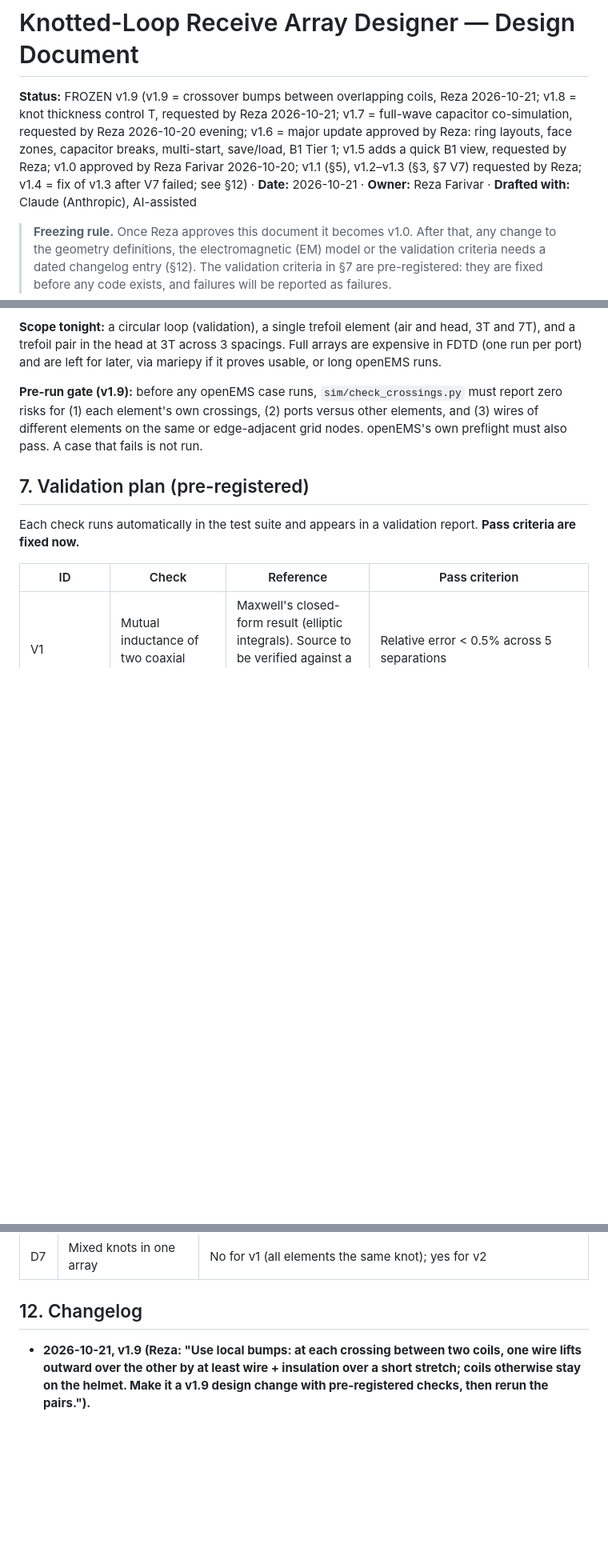
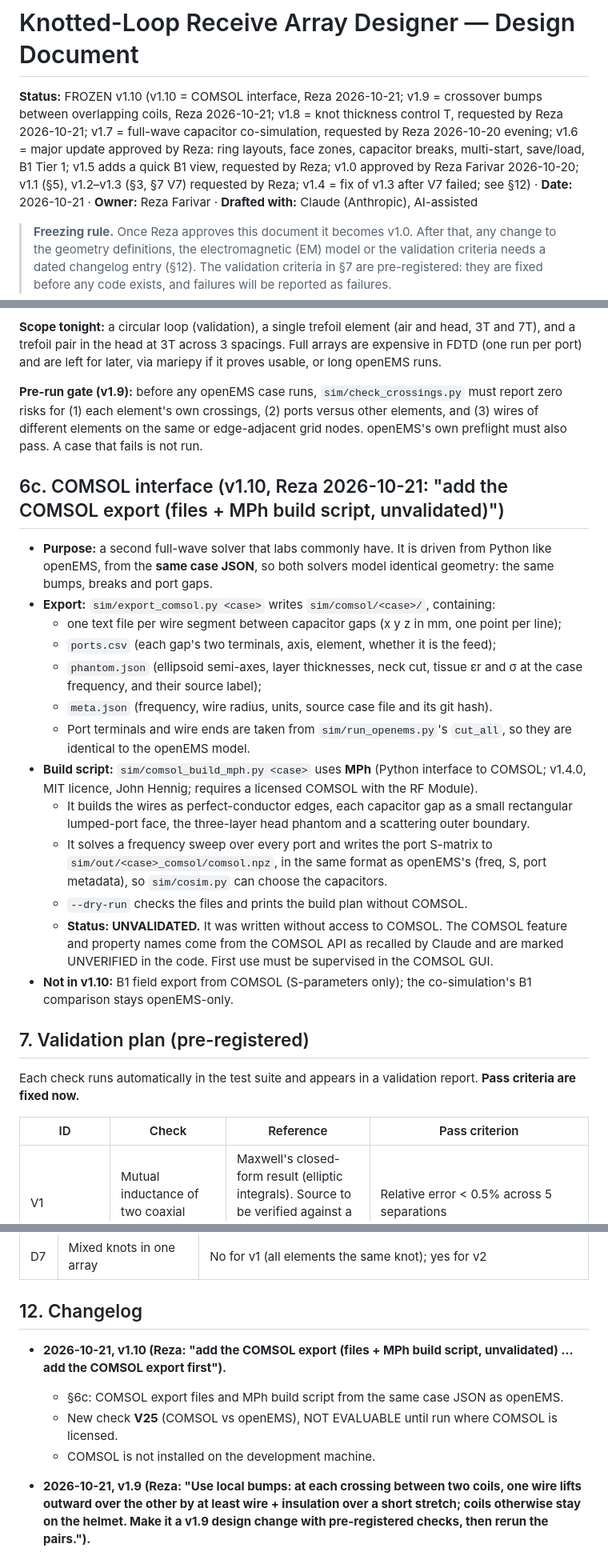
Before and after one commit to farivarlab/knotted_coils, a Markdown page: Design.md, 3 parts joined by grey strips. Shown at 80% size. Rendered like a GitHub page; blank space fills up the shorter version.

Commit message:
Design v1.10 pre-registration: COMSOL interface (export files + MPh build script, unvalidated), check V25 (before code)
Co-Authored-By: Claude Opus 5.5 <noreply@anthropic.com>

```diff
--- a/Design.md
+++ b/Design.md
@@ -1,6 +1,6 @@
 # Knotted-Loop Receive Array Designer — Design Document
 
-**Status:** FROZEN v1.9 (v1.9 = crossover bumps between overlapping coils, Reza 2026-10-21; v1.8 = knot thickness control T, requested by Reza 2026-10-21; v1.7 = full-wave capacitor co-simulation, requested by Reza 2026-10-20 evening; v1.6 = major update approved by Reza: ring layouts, face zones, capacitor breaks, multi-start, save/load, B1 Tier 1; v1.5 adds a quick B1 view, requested by Reza; v1.0 approved by Reza Farivar 2026-10-20; v1.1 (§5), v1.2–v1.3 (§3, §7 V7) requested by Reza; v1.4 = fix of v1.3 after V7 failed; see §12) · **Date:** 2026-10-21 · **Owner:** Reza Farivar · **Drafted with:** Claude (Anthropic), AI-assisted
+**Status:** FROZEN v1.10 (v1.10 = COMSOL interface, Reza 2026-10-21; v1.9 = crossover bumps between overlapping coils, Reza 2026-10-21; v1.8 = knot thickness control T, requested by Reza 2026-10-21; v1.7 = full-wave capacitor co-simulation, requested by Reza 2026-10-20 evening; v1.6 = major update approved by Reza: ring layouts, face zones, capacitor breaks, multi-start, save/load, B1 Tier 1; v1.5 adds a quick B1 view, requested by Reza; v1.0 approved by Reza Farivar 2026-10-20; v1.1 (§5), v1.2–v1.3 (§3, §7 V7) requested by Reza; v1.4 = fix of v1.3 after V7 failed; see §12) · **Date:** 2026-10-21 · **Owner:** Reza Farivar · **Drafted with:** Claude (Anthropic), AI-assisted
 
 > **Freezing rule.** Once Reza approves this document it becomes v1.0. After that, any change to the geometry definitions, the electromagnetic (EM) model or the validation criteria needs a dated changelog entry (§12). The validation criteria in §7 are pre-registered: they are fixed before any code exists, and failures will be reported as failures.
 
@@ -217,6 +217,22 @@ subject to wire-clearance constraints
 
 **Pre-run gate (v1.9):** before any openEMS case runs, `sim/check_crossings.py` must report zero risks for (1) each element's own crossings, (2) ports versus other elements, and (3) wires of different elements on the same or edge-adjacent grid nodes. openEMS's own preflight must also pass. A case that fails is not run.
 
+## 6c. COMSOL interface (v1.10, Reza 2026-10-21: "add the COMSOL export (files + MPh build script, unvalidated)")
+
+- **Purpose:** a second full-wave solver that labs commonly have. It is driven from Python like openEMS, from the **same case JSON**, so both solvers model identical geometry: the same bumps, breaks and port gaps.
+- **Export:** `sim/export_comsol.py <case>` writes `sim/comsol/<case>/`, containing:
+  - one text file per wire segment between capacitor gaps (x y z in mm, one point per line);
+  - `ports.csv` (each gap's two terminals, axis, element, whether it is the feed);
+  - `phantom.json` (ellipsoid semi-axes, layer thicknesses, neck cut, tissue εr and σ at the case frequency, and their source label);
+  - `meta.json` (frequency, wire radius, units, source case file and its git hash).
+  - Port terminals and wire ends are taken from `sim/run_openems.py`'s `cut_all`, so they are identical to the openEMS model.
+- **Build script:** `sim/comsol_build_mph.py <case>` uses **MPh** (Python interface to COMSOL; v1.4.0, MIT licence, John Hennig; requires a licensed COMSOL with the RF Module).
+  - It builds the wires as perfect-conductor edges, each capacitor gap as a small rectangular lumped-port face, the three-layer head phantom and a scattering outer boundary.
+  - It solves a frequency sweep over every port and writes the port S-matrix to `sim/out/<case>_comsol/comsol.npz`, in the same format as openEMS's (freq, S, port metadata), so `sim/cosim.py` can choose the capacitors.
+  - `--dry-run` checks the files and prints the build plan without COMSOL.
+  - **Status: UNVALIDATED.** It was written without access to COMSOL. The COMSOL feature and property names come from the COMSOL API as recalled by Claude and are marked UNVERIFIED in the code. First use must be supervised in the COMSOL GUI.
+- **Not in v1.10:** B1 field export from COMSOL (S-parameters only); the co-simulation's B1 comparison stays openEMS-only.
+
 ## 7. Validation plan (pre-registered)
 
 Each check runs automatically in the test suite and appears in a validation report. **Pass criteria are fixed now.**
@@ -301,6 +318,11 @@ knotted_coils/
 | D7 | Mixed knots in one array | No for v1 (all elements the same knot); yes for v2 |
 
 ## 12. Changelog
+
+- **2026-10-21, v1.10 (Reza: "add the COMSOL export (files + MPh build script, unvalidated) … add the COMSOL export first").**
+  - §6c: COMSOL export files and MPh build script from the same case JSON as openEMS.
+  - New check **V25** (COMSOL vs openEMS), NOT EVALUABLE until run where COMSOL is licensed.
+  - COMSOL is not installed on the development machine.
 
 - **2026-10-21, v1.9 (Reza: "Use local bumps: at each crossing between two coils, one wire lifts outward over the other by at least wire + insulation over a short stretch; coils otherwise stay on the helmet. Make it a v1.9 design change with pre-registered checks, then rerun the pairs.").**
   - §4: crossover bumps (rule, shape, height). The coupling report uses bumped wires.
```
Also changed, not shown: other parts of Design.md (+1 -0 lines).
